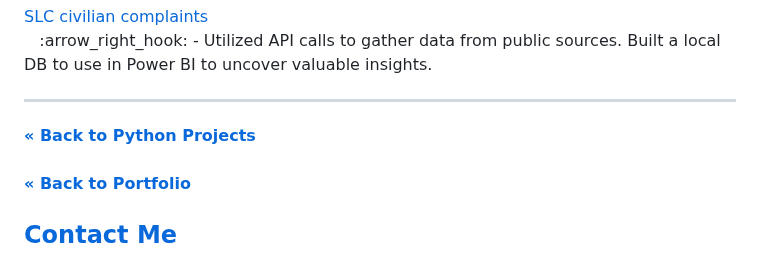
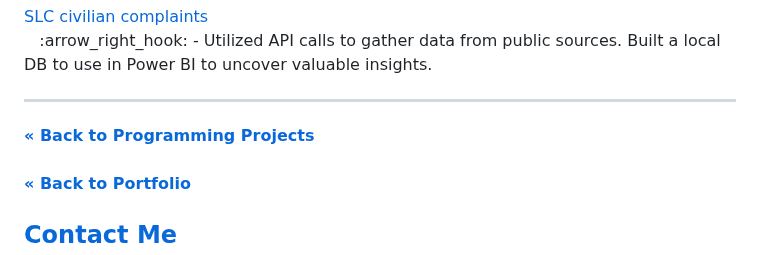
Before and after one commit to CameronCSS/Programming-Languages, a Markdown page: R-Basics/README.md, the part around the change. Rendered like a GitHub page; folded sections open.

```diff
--- a/R-Basics/README.md
+++ b/R-Basics/README.md
@@ -310,7 +310,7 @@ heatmap(my_subset)
 
 ----
 
-<a href="https://github.com/CameronCSS/Programming-Languages/blob/main/README.md"><strong>« Back to Python Projects</strong></a>
+<a href="https://github.com/CameronCSS/Programming-Languages/blob/main/README.md"><strong>« Back to Programming Projects</strong></a>
 <br>
 <br>
 <a href="https://github.com/CameronCSS/PersonalProjects/blob/main/README.md"><strong>« Back to Portfolio</strong></a>
```
